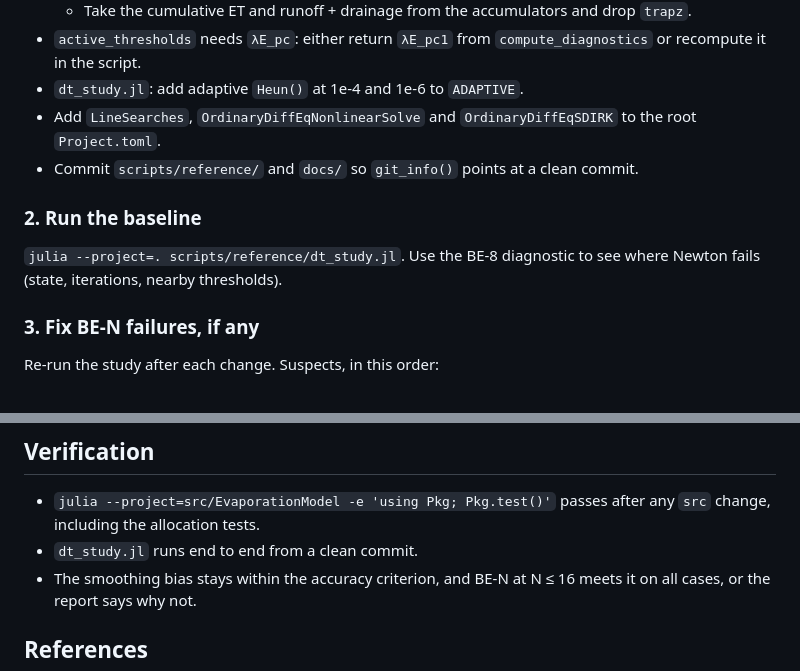
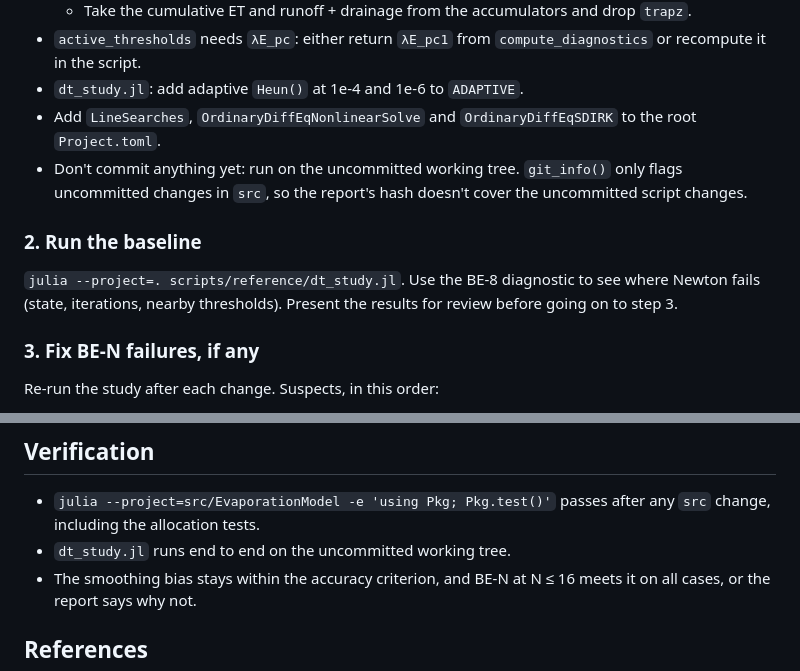
Before and after one commit to olivierbonte/DifferentiableEvaporation, a Markdown page: docs/dev/2026-10-01-PLAN_dt_study_implicit_euler_smoothing.md, 2 parts joined by grey strips. Rendered like a GitHub page.

Commit message:
Update plan: no commit in 1st stage

```diff
--- a/docs/dev/2026-10-01-PLAN_dt_study_implicit_euler_smoothing.md
+++ b/docs/dev/2026-10-01-PLAN_dt_study_implicit_euler_smoothing.md
@@ -37,11 +37,11 @@ Target: backward Euler with 8–16 sub-steps per 30-min window (SUMMA uses 8–3
 - `active_thresholds` needs `λE_pc`: either return `λE_pc1` from `compute_diagnostics` or recompute it in the script.
 - `dt_study.jl`: add adaptive `Heun()` at 1e-4 and 1e-6 to `ADAPTIVE`.
 - Add `LineSearches`, `OrdinaryDiffEqNonlinearSolve` and `OrdinaryDiffEqSDIRK` to the root `Project.toml`.
-- Commit `scripts/reference/` and `docs/` so `git_info()` points at a clean commit.
+- Don't commit anything yet: run on the uncommitted working tree. `git_info()` only flags uncommitted changes in `src`, so the report's hash doesn't cover the uncommitted script changes.
 
 ### 2. Run the baseline
 
-`julia --project=. scripts/reference/dt_study.jl`. Use the BE-8 diagnostic to see where Newton fails (state, iterations, nearby thresholds).
+`julia --project=. scripts/reference/dt_study.jl`. Use the BE-8 diagnostic to see where Newton fails (state, iterations, nearby thresholds). Present the results for review before going on to step 3.
 
 ### 3. Fix BE-N failures, if any
 
@@ -68,7 +68,7 @@ Goal: BE-N accurate at N ≤ 16, ideally at N = 8.
 ## Verification
 
 - `julia --project=src/EvaporationModel -e 'using Pkg; Pkg.test()'` passes after any `src` change, including the allocation tests.
-- `dt_study.jl` runs end to end from a clean commit.
+- `dt_study.jl` runs end to end on the uncommitted working tree.
 - The smoothing bias stays within the accuracy criterion, and BE-N at N ≤ 16 meets it on all cases, or the report says why not.
 
 ## References
```
